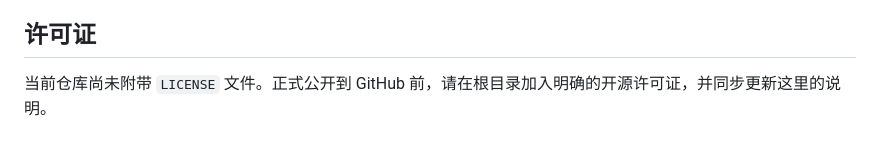
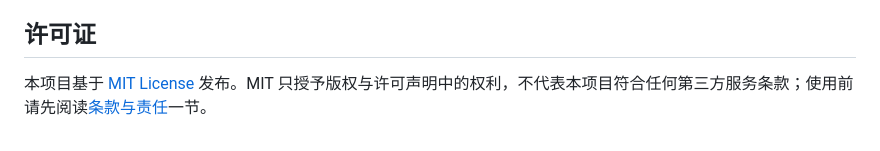
Before and after one commit to mmdnaihuangbao/CodexDowngradedMonitor, a Markdown page: README.md, the part around the change. GitHub-like rendering.

Commit message:
docs: 更新许可证一节，与已合入的 MIT LICENSE 保持一致

```diff
--- a/README.md
+++ b/README.md
@@ -222,4 +222,4 @@ powershell -NoProfile -ExecutionPolicy Bypass `
 
 ## 许可证
 
-当前仓库尚未附带 `LICENSE` 文件。正式公开到 GitHub 前，请在根目录加入明确的开源许可证，并同步更新这里的说明。
+本项目基于 [MIT License](LICENSE) 发布。MIT 只授予版权与许可声明中的权利，不代表本项目符合任何第三方服务条款；使用前请先阅读[条款与责任](#条款与责任)一节。
```
